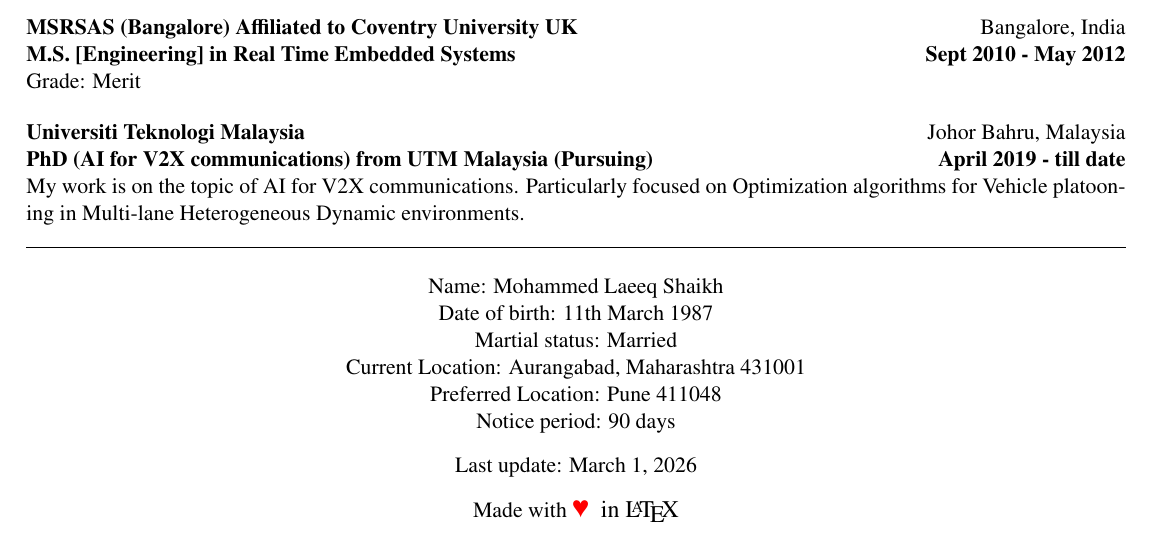
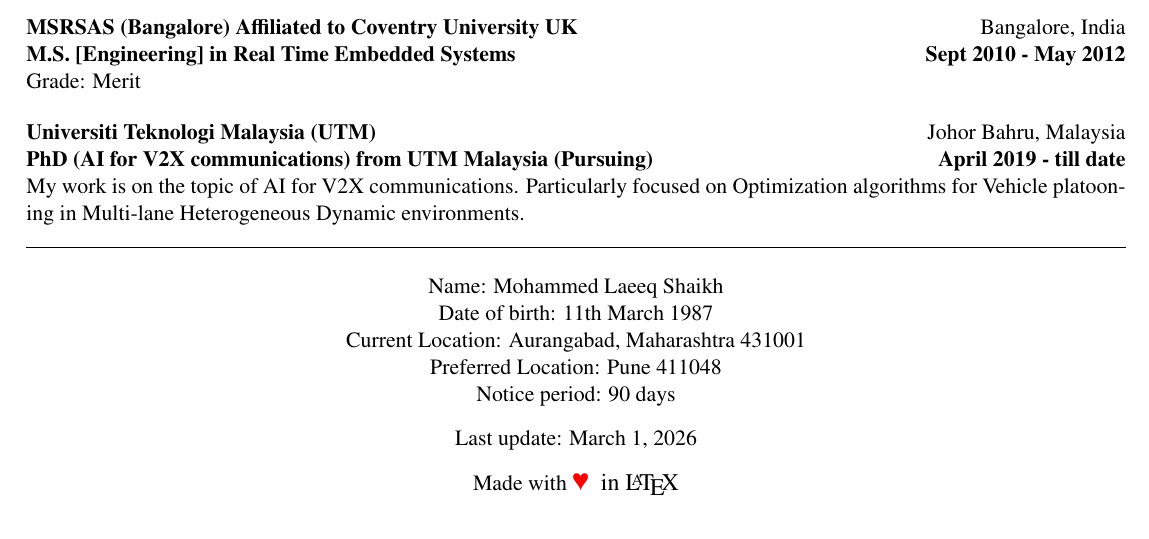
Before and after one commit to laeeqentc/cv_latex, a LaTeX document (main.tex, which reads resume/education_.tex, resume/profile_industry_.tex): part of page 3 of 3, cut so that both start at the same text. Compiled offline with pdfLaTeX.

Commit message:
minor edits

```diff
--- a/resume/education_.tex
+++ b/resume/education_.tex
@@ -12,7 +12,7 @@
 Grade: Merit
 \vspace{12pt}
 \newline
-\textbf{Universiti Teknologi Malaysia}  \hfill{Johor Bahru, Malaysia }\newline
+\textbf{Universiti Teknologi Malaysia (UTM)}  \hfill{Johor Bahru, Malaysia }\newline
 \textbf{PhD (AI for V2X communications) from UTM Malaysia (Pursuing)} \hfill \textbf{April 2019 - till date}\newline
 My work is on the topic of AI for V2X communications. Particularly focused on Optimization algorithms for Vehicle
 platooning in Multi-lane Heterogeneous Dynamic environments.
--- a/resume/profile_industry_.tex
+++ b/resume/profile_industry_.tex
@@ -4,7 +4,7 @@
 
         Date of birth: 11th March 1987\\
 
-        Martial status: Married\\
+%        Martial status: Married\\
 
         Current Location: Aurangabad, Maharashtra 431001\\
 
```
